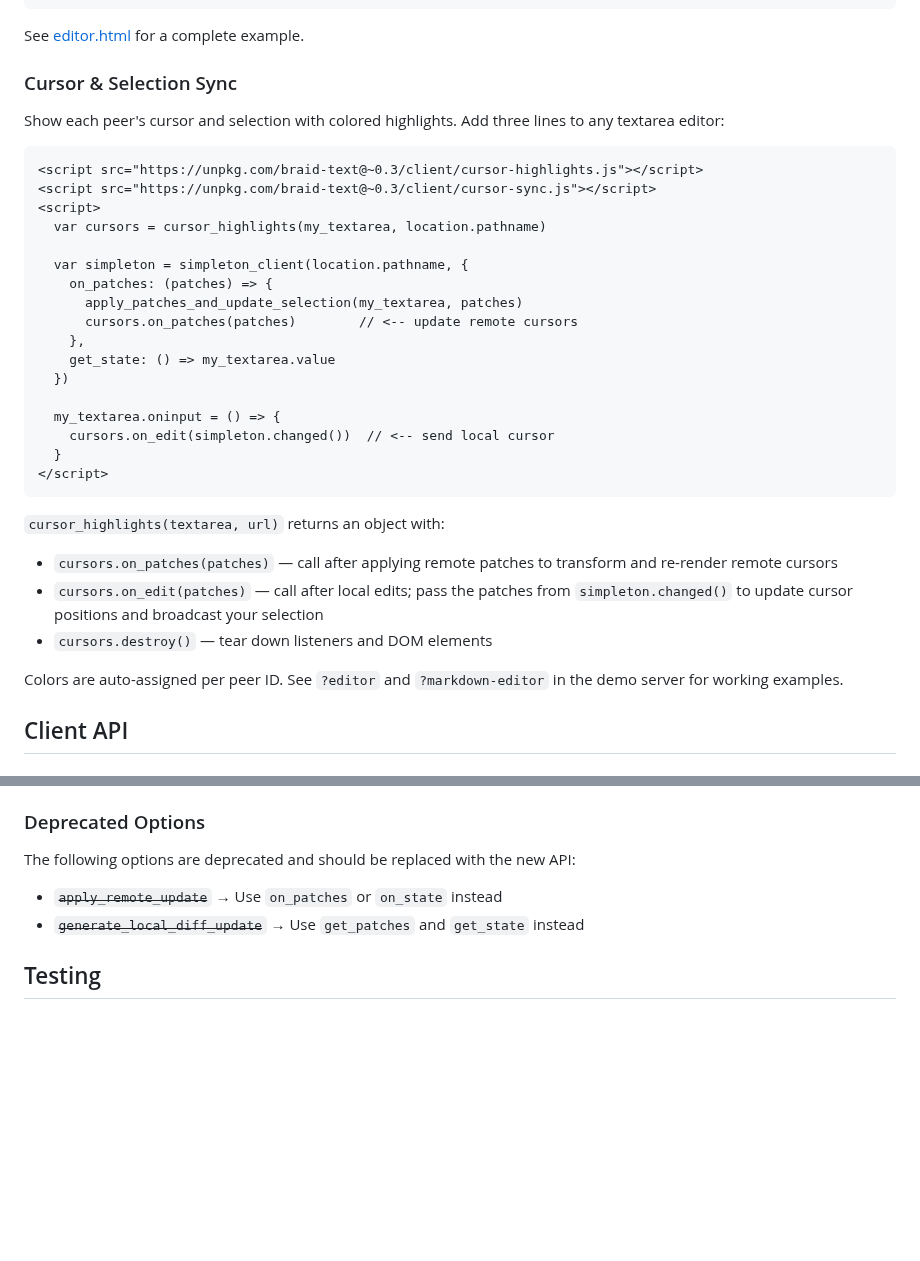
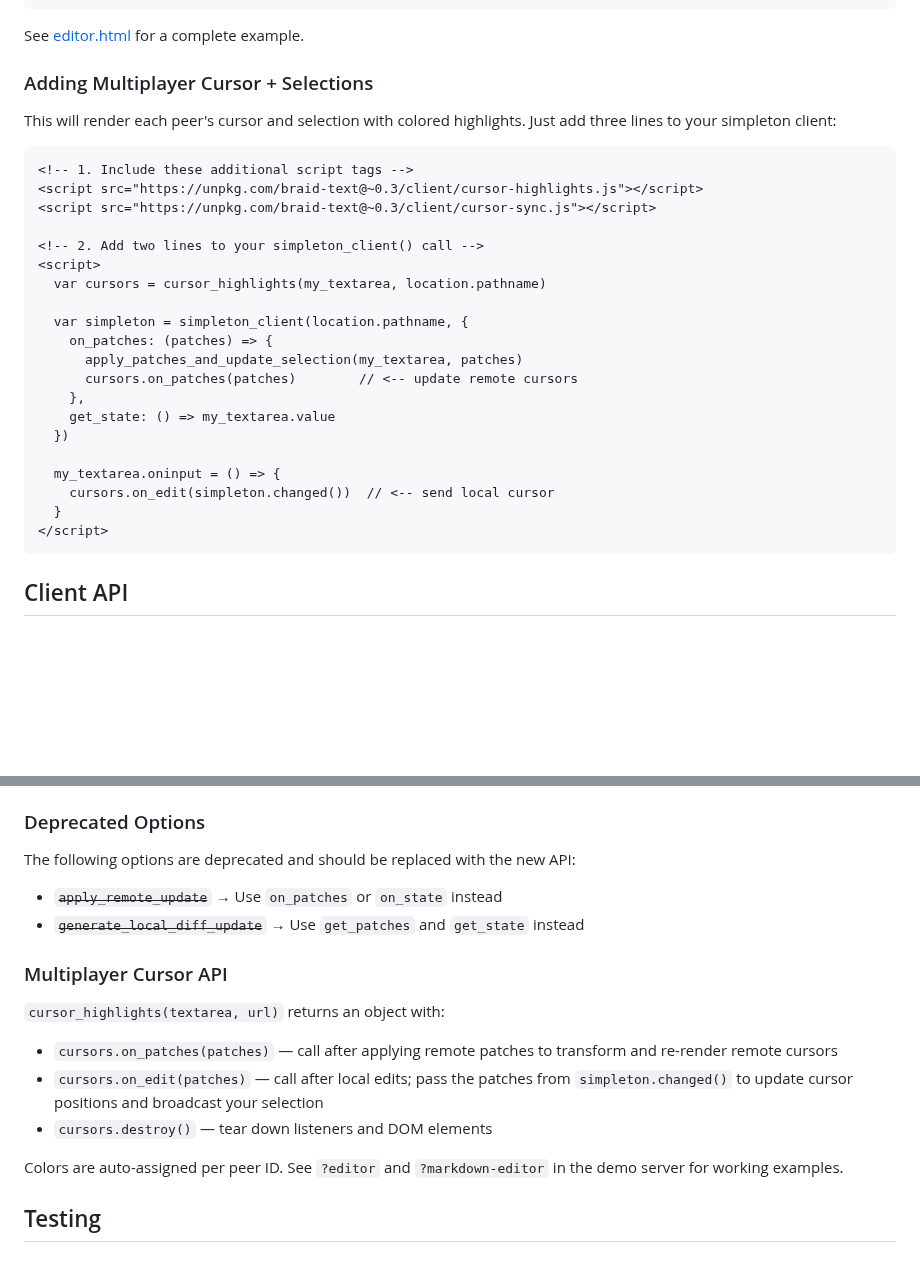
Before and after one commit to braid-org/braid-text, a Markdown page: README.md, 2 parts joined by grey strips. GitHub-like rendering; blank space fills up the shorter version.

````diff
--- a/README.md
+++ b/README.md
@@ -175,13 +175,16 @@ var simpleton = simpleton_client(url, {
 
 See [editor.html](https://github.com/braid-org/braid-text/blob/master/client/editor.html) for a complete example.
 
-### Cursor & Selection Sync
+### Adding Multiplayer Cursor + Selections
 
-Show each peer's cursor and selection with colored highlights. Add three lines to any textarea editor:
+This will render each peer's cursor and selection with colored highlights.  Just add three lines to your simpleton client:
 
 ```html
+<!-- 1. Include these additional script tags -->
 <script src="https://unpkg.com/braid-text@~0.3/client/cursor-highlights.js"></script>
 <script src="https://unpkg.com/braid-text@~0.3/client/cursor-sync.js"></script>
+
+<!-- 2. Add two lines to your simpleton_client() call -->
 <script>
   var cursors = cursor_highlights(my_textarea, location.pathname)
 
@@ -199,12 +202,6 @@ Show each peer's cursor and selection with colored highlights. Add three lines t
 </script>
 ```
 
-`cursor_highlights(textarea, url)` returns an object with:
-- `cursors.on_patches(patches)` — call after applying remote patches to transform and re-render remote cursors
-- `cursors.on_edit(patches)` — call after local edits; pass the patches from `simpleton.changed()` to update cursor positions and broadcast your selection
-- `cursors.destroy()` — tear down listeners and DOM elements
-
-Colors are auto-assigned per peer ID. See `?editor` and `?markdown-editor` in the demo server for working examples.
 
 ## Client API
 
@@ -269,6 +266,17 @@ The following options are deprecated and should be replaced with the new API:
 - ~~`apply_remote_update`~~ → Use `on_patches` or `on_state` instead
 - ~~`generate_local_diff_update`~~ → Use `get_patches` and `get_state` instead
 
+### Multiplayer Cursor API
+
+`cursor_highlights(textarea, url)` returns an object with:
+- `cursors.on_patches(patches)` — call after applying remote patches to transform and re-render remote cursors
+- `cursors.on_edit(patches)` — call after local edits; pass the patches from `simpleton.changed()` to update cursor positions and broadcast your selection
+- `cursors.destroy()` — tear down listeners and DOM elements
+
+Colors are auto-assigned per peer ID. See `?editor` and `?markdown-editor` in the demo server for working examples.
+
+
+
 ## Testing
 
 ### to run unit tests:
````
